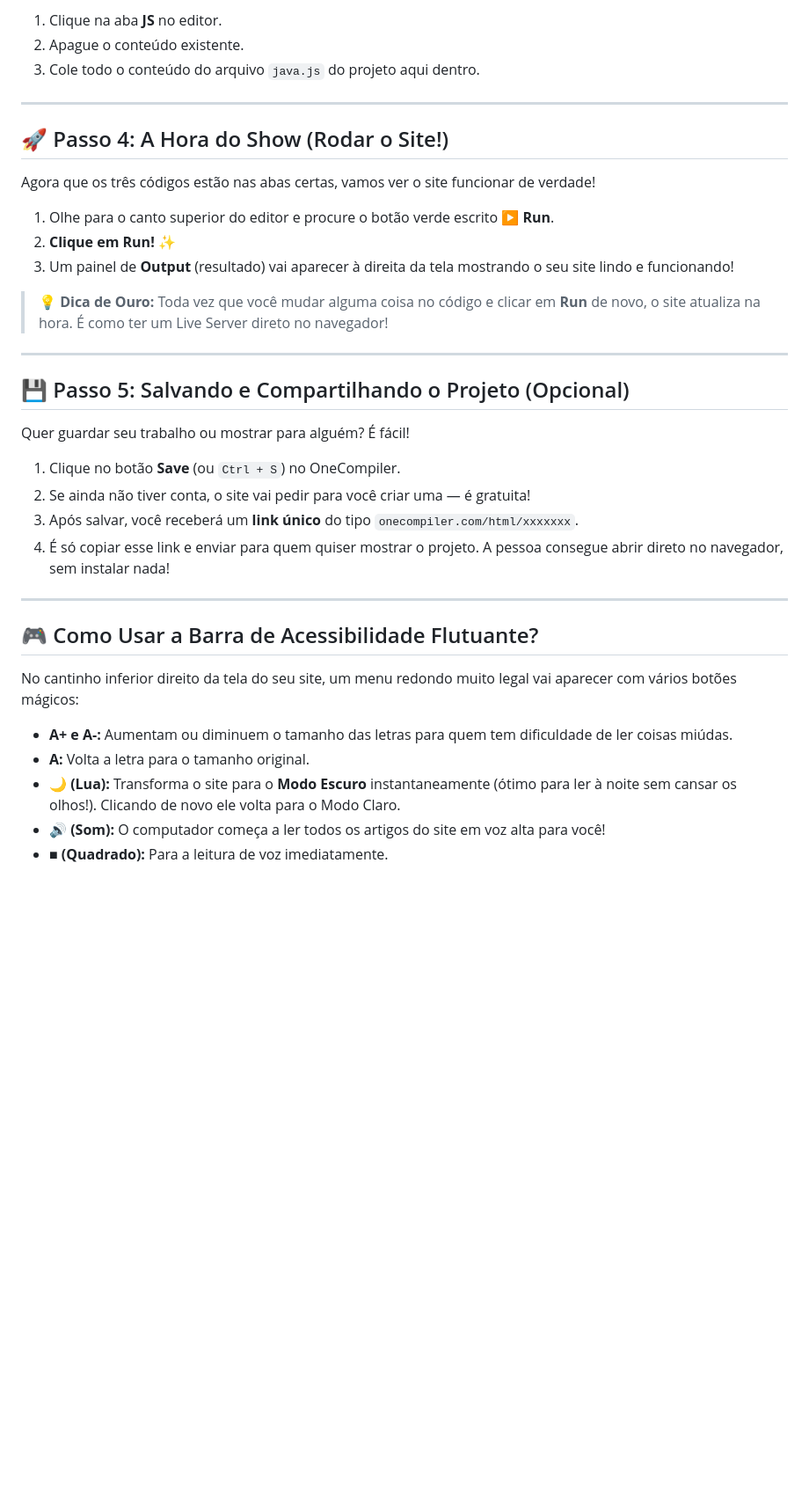
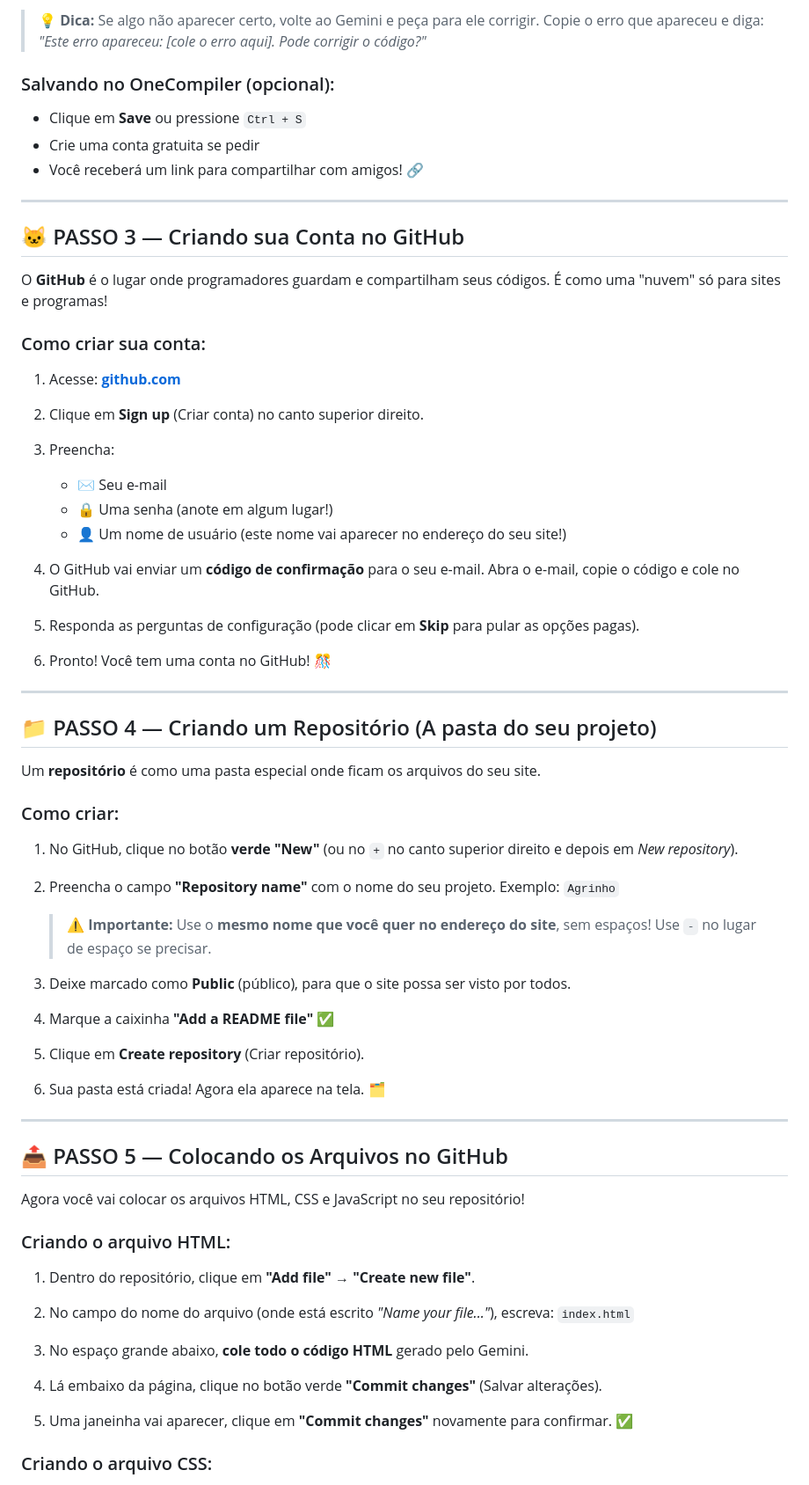
Before and after one commit to Rafaelmaia1/Agrinho, a Markdown page: README.md, the part around one of its changes. Shown at 88% size. GitHub-like rendering; blank space fills up the shorter version.

```diff
--- a/README.md
+++ b/README.md
@@ -56,39 +72,74 @@ O JavaScript dá vida e interatividade ao site! Ele faz o botão do Modo Escuro
 
-1. Clique na aba **JS** no editor.
-2. Apague o conteúdo existente.
-3. Cole todo o conteúdo do arquivo `java.js` do projeto aqui dentro.
+> 💡 **Dica:** Se algo não aparecer certo, volte ao Gemini e peça para ele corrigir. Copie o erro que apareceu e diga: *"Este erro apareceu: [cole o erro aqui]. Pode corrigir o código?"*
+
+### Salvando no OneCompiler (opcional):
+
+- Clique em **Save** ou pressione `Ctrl + S`
+- Crie uma conta gratuita se pedir
+- Você receberá um link para compartilhar com amigos! 🔗
 
 ---
 
-## 🚀 Passo 4: A Hora do Show (Rodar o Site!)
+## 🐱 PASSO 3 — Criando sua Conta no GitHub
 
-Agora que os três códigos estão nas abas certas, vamos ver o site funcionar de verdade!
+O **GitHub** é o lugar onde programadores guardam e compartilham seus códigos. É como uma "nuvem" só para sites e programas!
 
-1. Olhe para o canto superior do editor e procure o botão verde escrito **▶ Run**.
-2. **Clique em Run!** ✨
-3. Um painel de **Output** (resultado) vai aparecer à direita da tela mostrando o seu site lindo e funcionando!
+### Como criar sua conta:
 
-> 💡 **Dica de Ouro:** Toda vez que você mudar alguma coisa no código e clicar em **Run** de novo, o site atualiza na hora. É como ter um Live Server direto no navegador!
+1. Acesse: **[github.com](https://github.com)**
+
+2. Clique em **Sign up** (Criar conta) no canto superior direito.
+
+3. Preencha:
+   - ✉️ Seu e-mail
+   - 🔒 Uma senha (anote em algum lugar!)
+   - 👤 Um nome de usuário (este nome vai aparecer no endereço do seu site!)
+
+4. O GitHub vai enviar um **código de confirmação** para o seu e-mail. Abra o e-mail, copie o código e cole no GitHub.
+
+5. Responda as perguntas de configuração (pode clicar em **Skip** para pular as opções pagas).
+
+6. Pronto! Você tem uma conta no GitHub! 🎊
 
 ---
 
-## 💾 Passo 5: Salvando e Compartilhando o Projeto (Opcional)
+## 📁 PASSO 4 — Criando um Repositório (A pasta do seu projeto)
 
-Quer guardar seu trabalho ou mostrar para alguém? É fácil!
+Um **repositório** é como uma pasta especial onde ficam os arquivos do seu site.
 
-1. Clique no botão **Save** (ou `Ctrl + S`) no OneCompiler.
-2. Se ainda não tiver conta, o site vai pedir para você criar uma — é gratuita!
-3. Após salvar, você receberá um **link único** do tipo `onecompiler.com/html/xxxxxxx`.
-4. É só copiar esse link e enviar para quem quiser mostrar o projeto. A pessoa consegue abrir direto no navegador, sem instalar nada!
+### Como criar:
+
+1. No GitHub, clique no botão **verde "New"** (ou no `+` no canto superior direito e depois em *New repository*).
+
+2. Preencha o campo **"Repository name"** com o nome do seu projeto. Exemplo: `Agrinho`
+
+   > ⚠️ **Importante:** Use o **mesmo nome que você quer no endereço do site**, sem espaços! Use `-` no lugar de espaço se precisar.
+
+3. Deixe marcado como **Public** (público), para que o site possa ser visto por todos.
+
+4. Marque a caixinha **"Add a README file"** ✅
+
+5. Clique em **Create repository** (Criar repositório).
+
+6. Sua pasta está criada! Agora ela aparece na tela. 🗂️
 
 ---
 
-## 🎮 Como Usar a Barra de Acessibilidade Flutuante?
+## 📤 PASSO 5 — Colocando os Arquivos no GitHub
 
-No cantinho inferior direito da tela do seu site, um menu redondo muito legal vai aparecer com vários botões mágicos:
+Agora você vai colocar os arquivos HTML, CSS e JavaScript no seu repositório!
 
-- **A+ e A-:** Aumentam ou diminuem o tamanho das letras para quem tem dificuldade de ler coisas miúdas.
-- **A:** Volta a letra para o tamanho original.
-- **🌙 (Lua):** Transforma o site para o **Modo Escuro** instantaneamente (ótimo para ler à noite sem cansar os olhos!). Clicando de novo ele volta para o Modo Claro.
-- **🔊 (Som):** O computador começa a ler todos os artigos do site em voz alta para você!
-- **■ (Quadrado):** Para a leitura de voz imediatamente.
+### Criando o arquivo HTML:
+
+1. Dentro do repositório, clique em **"Add file"** → **"Create new file"**.
+
+2. No campo do nome do arquivo (onde está escrito *"Name your file..."*), escreva: `index.html`
+
+3. No espaço grande abaixo, **cole todo o código HTML** gerado pelo Gemini.
+
+4. Lá embaixo da página, clique no botão verde **"Commit changes"** (Salvar alterações).
+
+5. Uma janeinha vai aparecer, clique em **"Commit changes"** novamente para confirmar. ✅
+
+### Criando o arquivo CSS:
+
```
Also changed, not shown: other parts of README.md (+128 -41 lines).
